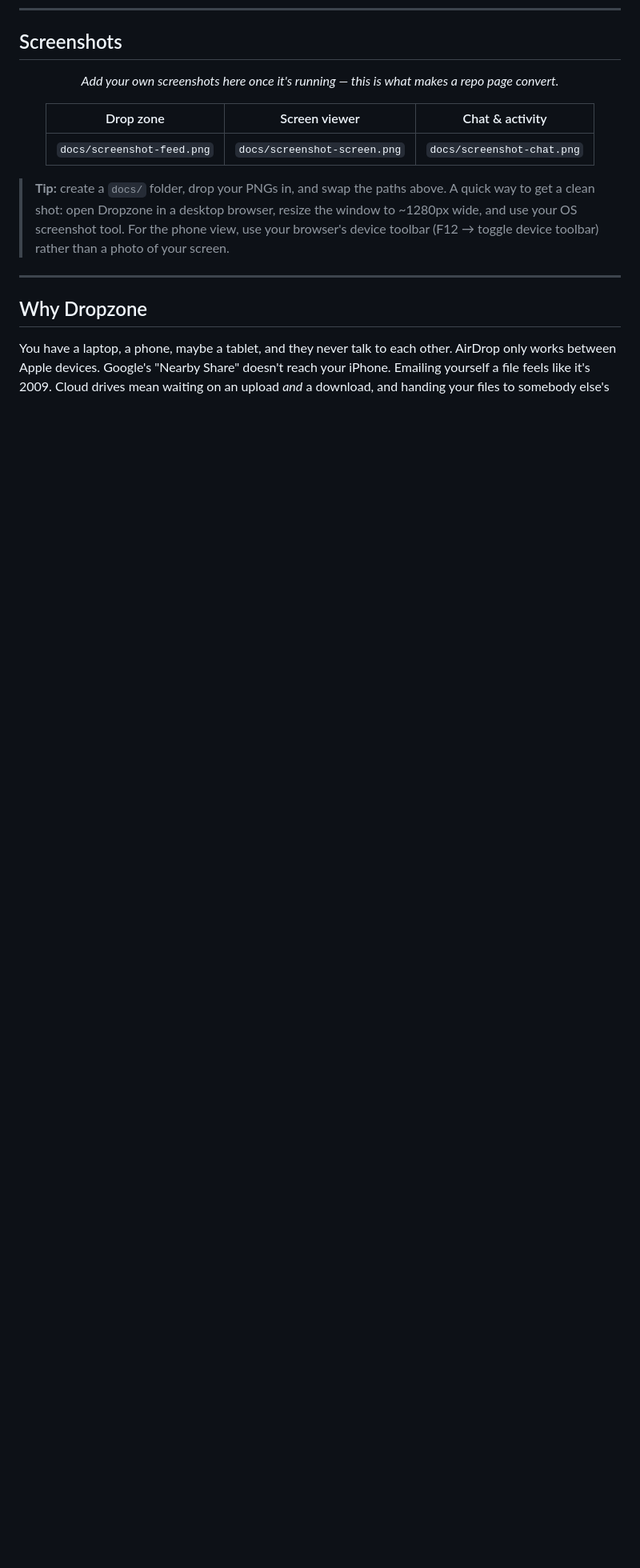
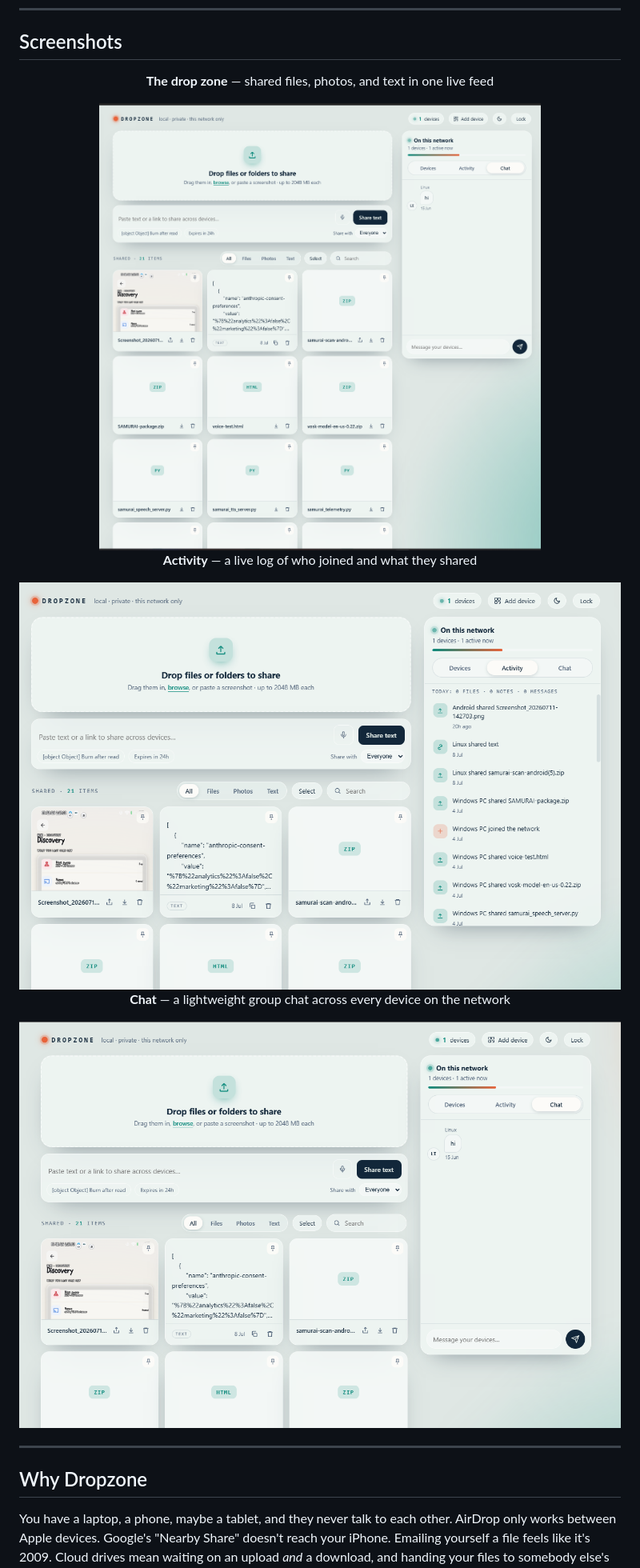
Before and after one commit to sxi9/dropzone, a Markdown page: README.md, the part around the change. Shown at 80% size. GitHub-like rendering; blank space fills up the shorter version.

Commit message:
Embed screenshots in README
Display the uploaded feed, activity, and chat screenshots in the
Screenshots section instead of placeholder paths.

Co-Authored-By: Claude Opus 4.8 <noreply@anthropic.com>
Claude-Session: https://claude.ai/code/session_017aSAkaDUe54DKDwnkhqRDR

```diff
--- a/README.md
+++ b/README.md
@@ -21,16 +21,23 @@ No cloud. No account. No app to install. Just a browser and your home Wi-Fi.
 
 <div align="center">
 
-*Add your own screenshots here once it's running — this is what makes a repo page convert.*
+**The drop zone** — shared files, photos, and text in one live feed
 
-| Drop zone | Screen viewer | Chat & activity |
-|:---:|:---:|:---:|
-| `docs/screenshot-feed.png` | `docs/screenshot-screen.png` | `docs/screenshot-chat.png` |
+<img src="docs/screenshot-feed.png" alt="Dropzone shared items feed" width="820">
+
+<br>
+
+**Activity** — a live log of who joined and what they shared
+
+<img src="docs/screenshot-screen.png" alt="Dropzone activity feed" width="820">
+
+<br>
+
+**Chat** — a lightweight group chat across every device on the network
+
+<img src="docs/screenshot-chat.png" alt="Dropzone cross-device chat" width="820">
 
 </div>
-
-> **Tip:** create a `docs/` folder, drop your PNGs in, and swap the paths above.
-> A quick way to get a clean shot: open Dropzone in a desktop browser, resize the window to ~1280px wide, and use your OS screenshot tool. For the phone view, use your browser's device toolbar (F12 → toggle device toolbar) rather than a photo of your screen.
 
 ---
 
```
